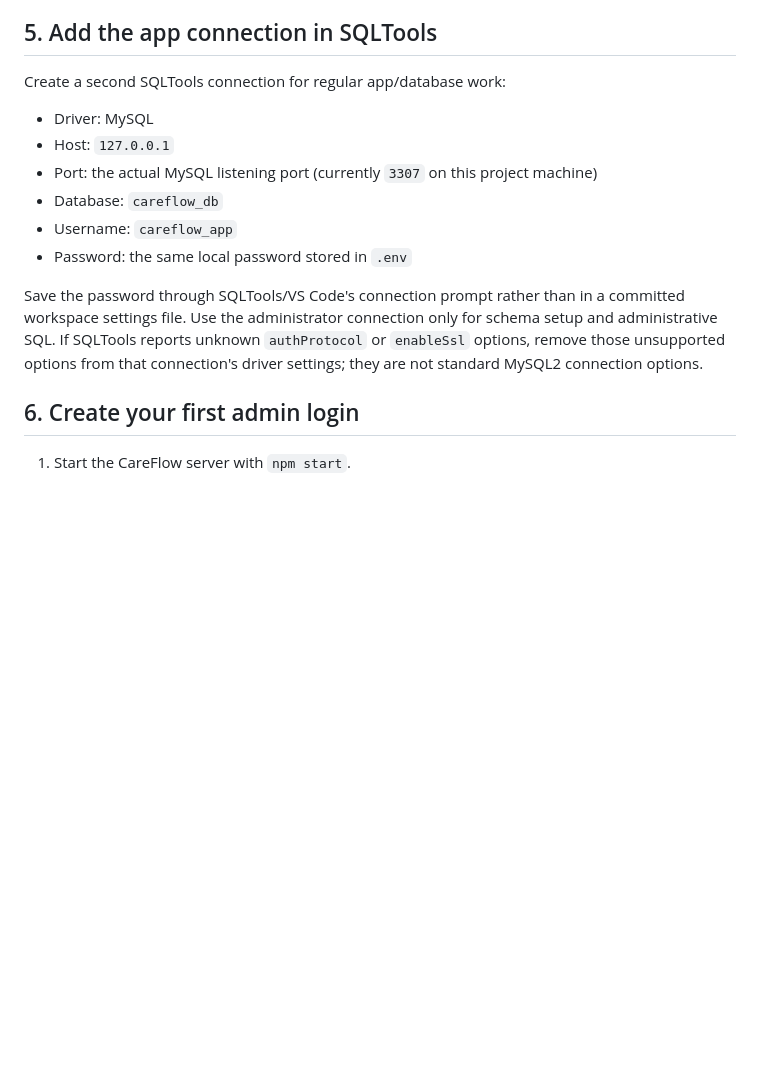
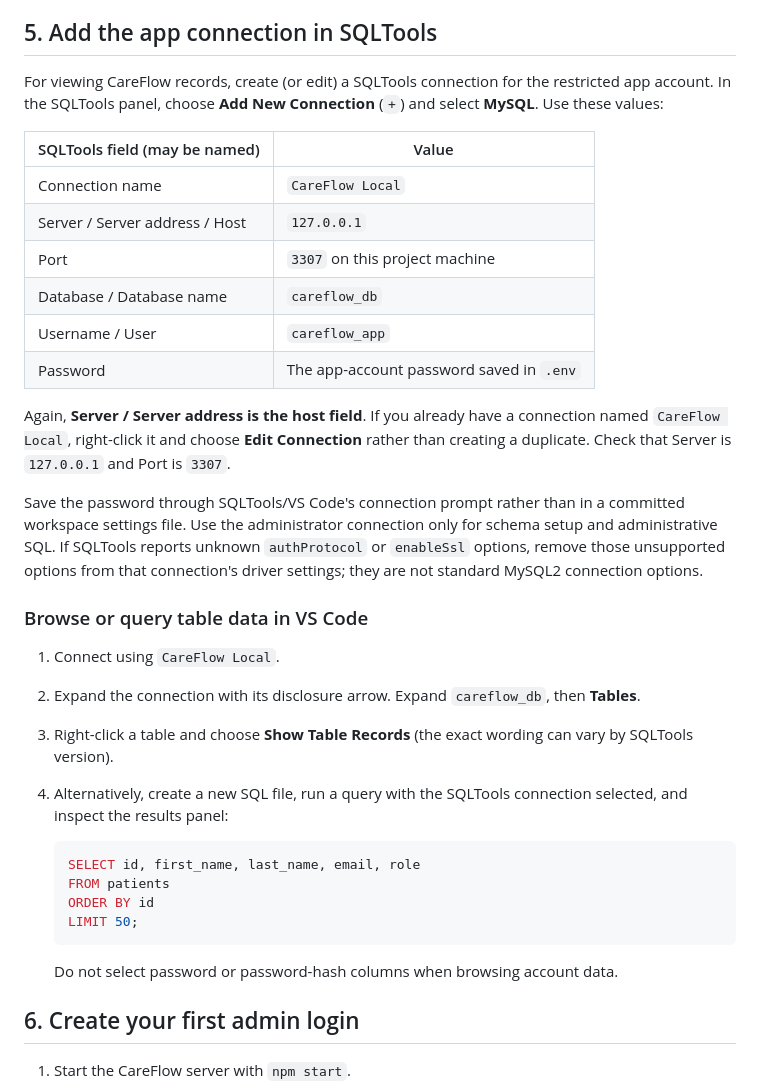
Before and after one commit to codesbydeen/HospitalManagementSystem, a Markdown page: DATABASE-SETUP.md, the part around one of its changes. Drawn GitHub-style; blank space fills up the shorter version.

Commit message:
Create DB Connection

````diff
--- a/DATABASE-SETUP.md
+++ b/DATABASE-SETUP.md
@@ -93,16 +107,36 @@ DB_PASSWORD=your_new_local_password
 
 ## 5. Add the app connection in SQLTools
 
-Create a second SQLTools connection for regular app/database work:
+For viewing CareFlow records, create (or edit) a SQLTools connection for the restricted app account. In the SQLTools panel, choose **Add New Connection** (`+`) and select **MySQL**. Use these values:
 
-- Driver: MySQL
-- Host: `127.0.0.1`
-- Port: the actual MySQL listening port (currently `3307` on this project machine)
-- Database: `careflow_db`
-- Username: `careflow_app`
-- Password: the same local password stored in `.env`
+| SQLTools field (may be named) | Value |
+| --- | --- |
+| Connection name | `CareFlow Local` |
+| Server / Server address / Host | `127.0.0.1` |
+| Port | `3307` on this project machine |
+| Database / Database name | `careflow_db` |
+| Username / User | `careflow_app` |
+| Password | The app-account password saved in `.env` |
+
+Again, **Server / Server address is the host field**. If you already have a connection named `CareFlow Local`, right-click it and choose **Edit Connection** rather than creating a duplicate. Check that Server is `127.0.0.1` and Port is `3307`.
 
 Save the password through SQLTools/VS Code's connection prompt rather than in a committed workspace settings file. Use the administrator connection only for schema setup and administrative SQL. If SQLTools reports unknown `authProtocol` or `enableSsl` options, remove those unsupported options from that connection's driver settings; they are not standard MySQL2 connection options.
+
+### Browse or query table data in VS Code
+
+1. Connect using `CareFlow Local`.
+2. Expand the connection with its disclosure arrow. Expand `careflow_db`, then **Tables**.
+3. Right-click a table and choose **Show Table Records** (the exact wording can vary by SQLTools version).
+4. Alternatively, create a new SQL file, run a query with the SQLTools connection selected, and inspect the results panel:
+
+   ```sql
+   SELECT id, first_name, last_name, email, role
+   FROM patients
+   ORDER BY id
+   LIMIT 50;
+   ```
+
+   Do not select password or password-hash columns when browsing account data.
 
 ## 6. Create your first admin login
 
````
Also changed, not shown: other parts of DATABASE-SETUP.md (+19 -5 lines).
